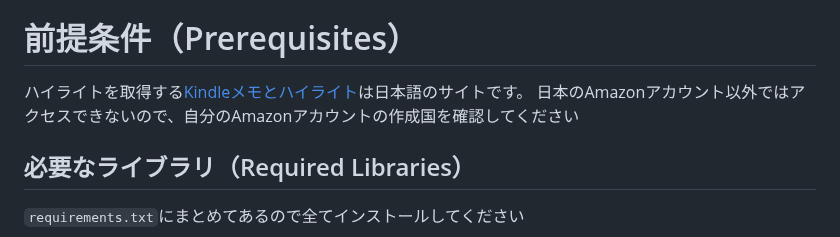
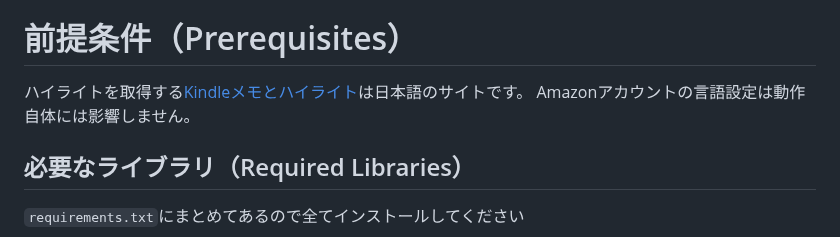
Before and after one commit to tabear25/kindle2notion, a Markdown page: README.md, the part around the change. GitHub-like rendering.

```diff
--- a/README.md
+++ b/README.md
@@ -3,7 +3,7 @@ Kindleのハイライトを取得し、NotionのDBに格納するシステムで
 
 # 前提条件（Prerequisites）
 ハイライトを取得する[Kindleメモとハイライト](https://read.amazon.co.jp/notebook)は日本語のサイトです。
-日本のAmazonアカウント以外ではアクセスできないので、自分のAmazonアカウントの作成国を確認してください
+Amazonアカウントの言語設定は動作自体には影響しません。
 
 ## 必要なライブラリ（Required Libraries）
 `requirements.txt`にまとめてあるので全てインストールしてください
```
